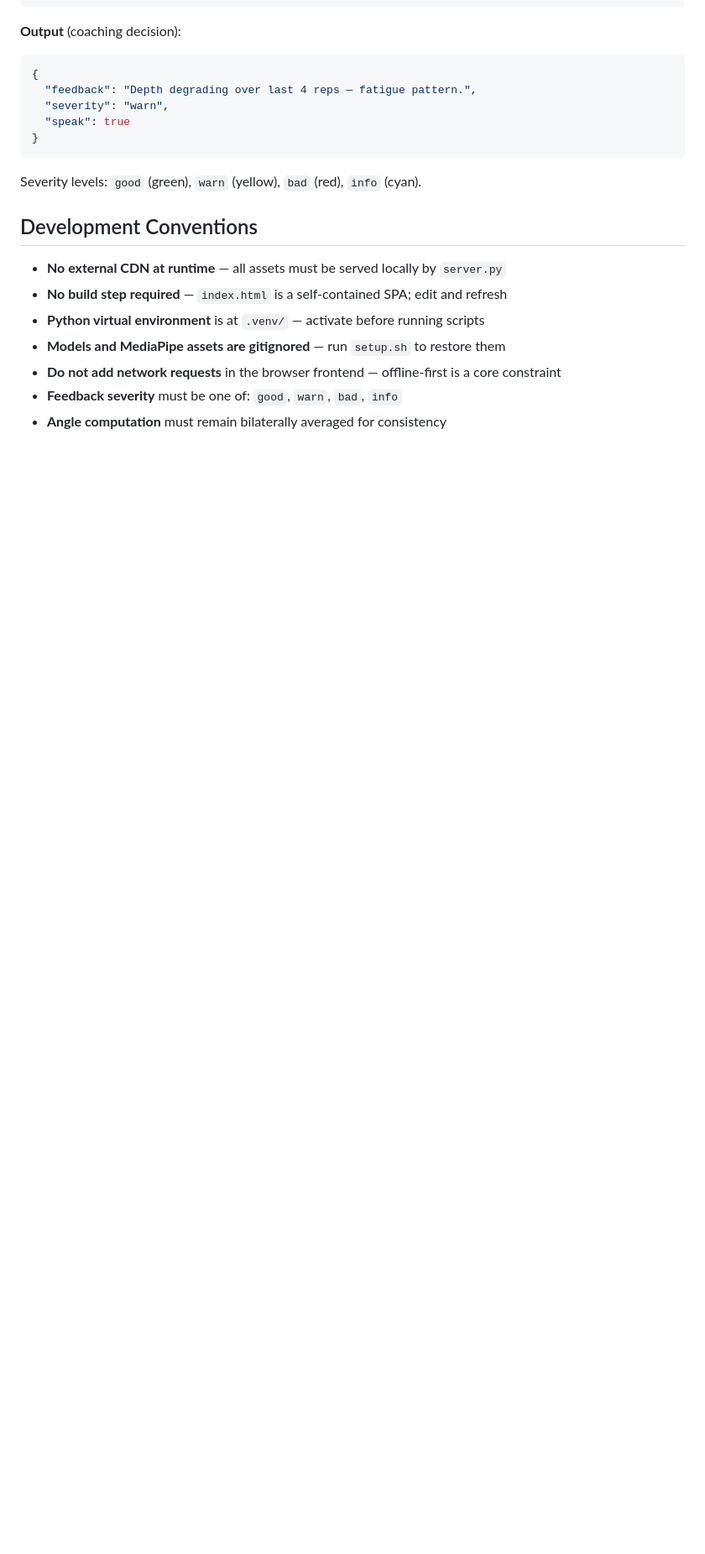
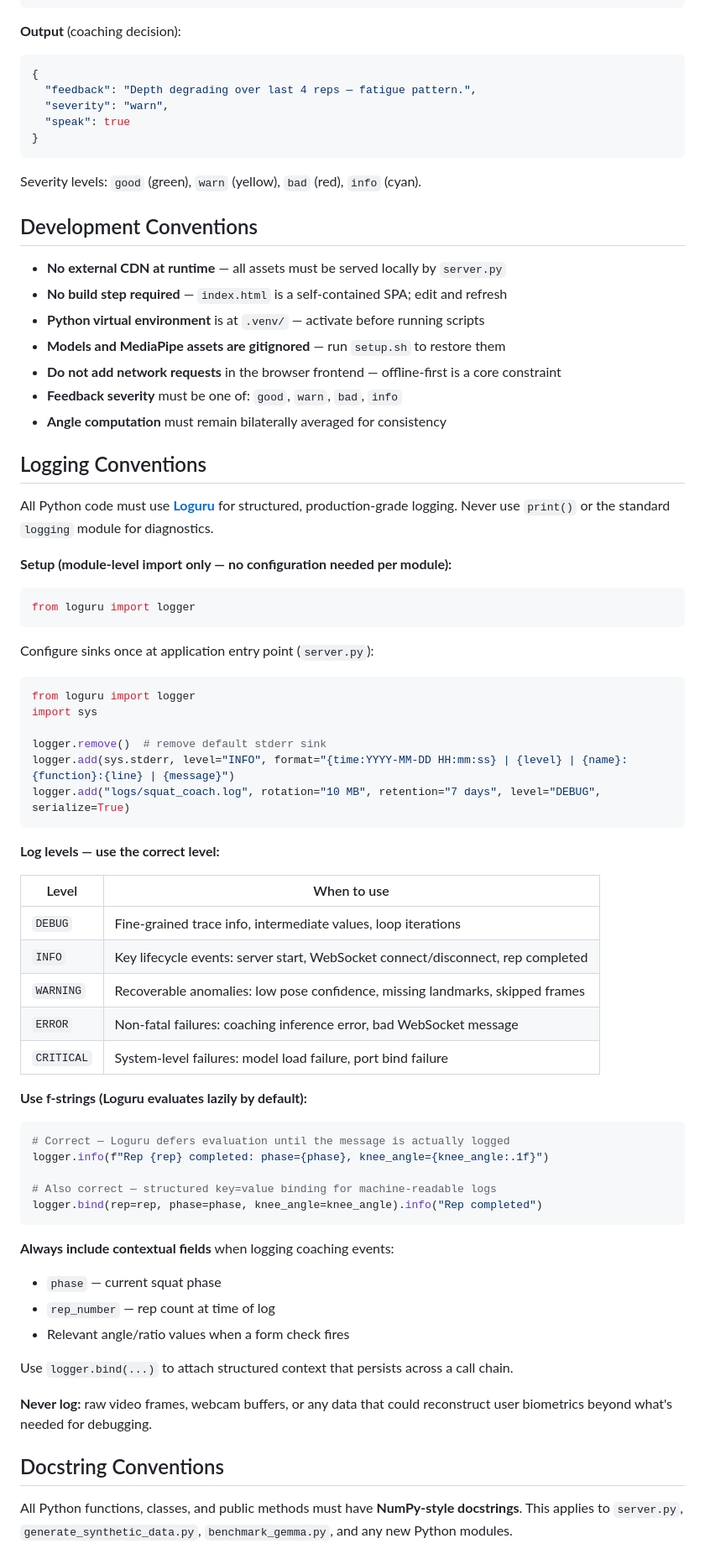
Before and after one commit to Hsnayrus/GenericTeam, a Markdown page: CLAUDE.md, the part around one of its changes. Shown at 84% size. Rendered like a GitHub page; blank space fills up the shorter version.

````diff
--- a/CLAUDE.md
+++ b/CLAUDE.md
@@ -123,3 +123,58 @@ Severity levels: `good` (green), `warn` (yellow), `bad` (red), `info` (cyan).
 - **Feedback severity** must be one of: `good`, `warn`, `bad`, `info`
 - **Angle computation** must remain bilaterally averaged for consistency
 
+## Logging Conventions
+
+All Python code must use **[Loguru](https://github.com/Delgan/loguru)** for structured, production-grade logging. Never use `print()` or the standard `logging` module for diagnostics.
+
+**Setup (module-level import only — no configuration needed per module):**
+
+```python
+from loguru import logger
+```
+
+Configure sinks once at application entry point (`server.py`):
+
+```python
+from loguru import logger
+import sys
+
+logger.remove()  # remove default stderr sink
+logger.add(sys.stderr, level="INFO", format="{time:YYYY-MM-DD HH:mm:ss} | {level} | {name}:{function}:{line} | {message}")
+logger.add("logs/squat_coach.log", rotation="10 MB", retention="7 days", level="DEBUG", serialize=True)
+```
+
+**Log levels — use the correct level:**
+
+| Level | When to use |
+|---|---|
+| `DEBUG` | Fine-grained trace info, intermediate values, loop iterations |
+| `INFO` | Key lifecycle events: server start, WebSocket connect/disconnect, rep completed |
+| `WARNING` | Recoverable anomalies: low pose confidence, missing landmarks, skipped frames |
+| `ERROR` | Non-fatal failures: coaching inference error, bad WebSocket message |
+| `CRITICAL` | System-level failures: model load failure, port bind failure |
+
+**Use f-strings (Loguru evaluates lazily by default):**
+
+```python
+# Correct — Loguru defers evaluation until the message is actually logged
+logger.info(f"Rep {rep} completed: phase={phase}, knee_angle={knee_angle:.1f}")
+
+# Also correct — structured key=value binding for machine-readable logs
+logger.bind(rep=rep, phase=phase, knee_angle=knee_angle).info("Rep completed")
+```
+
+**Always include contextual fields** when logging coaching events:
+
+- `phase` — current squat phase
+- `rep_number` — rep count at time of log
+- Relevant angle/ratio values when a form check fires
+
+Use `logger.bind(...)` to attach structured context that persists across a call chain.
+
+**Never log:** raw video frames, webcam buffers, or any data that could reconstruct user biometrics beyond what's needed for debugging.
+
+## Docstring Conventions
+
+All Python functions, classes, and public methods must have **NumPy-style docstrings**. This applies to `server.py`, `generate_synthetic_data.py`, `benchmark_gemma.py`, and any new Python modules.
+
````
Also changed, not shown: other parts of CLAUDE.md (+63 -0 lines).
